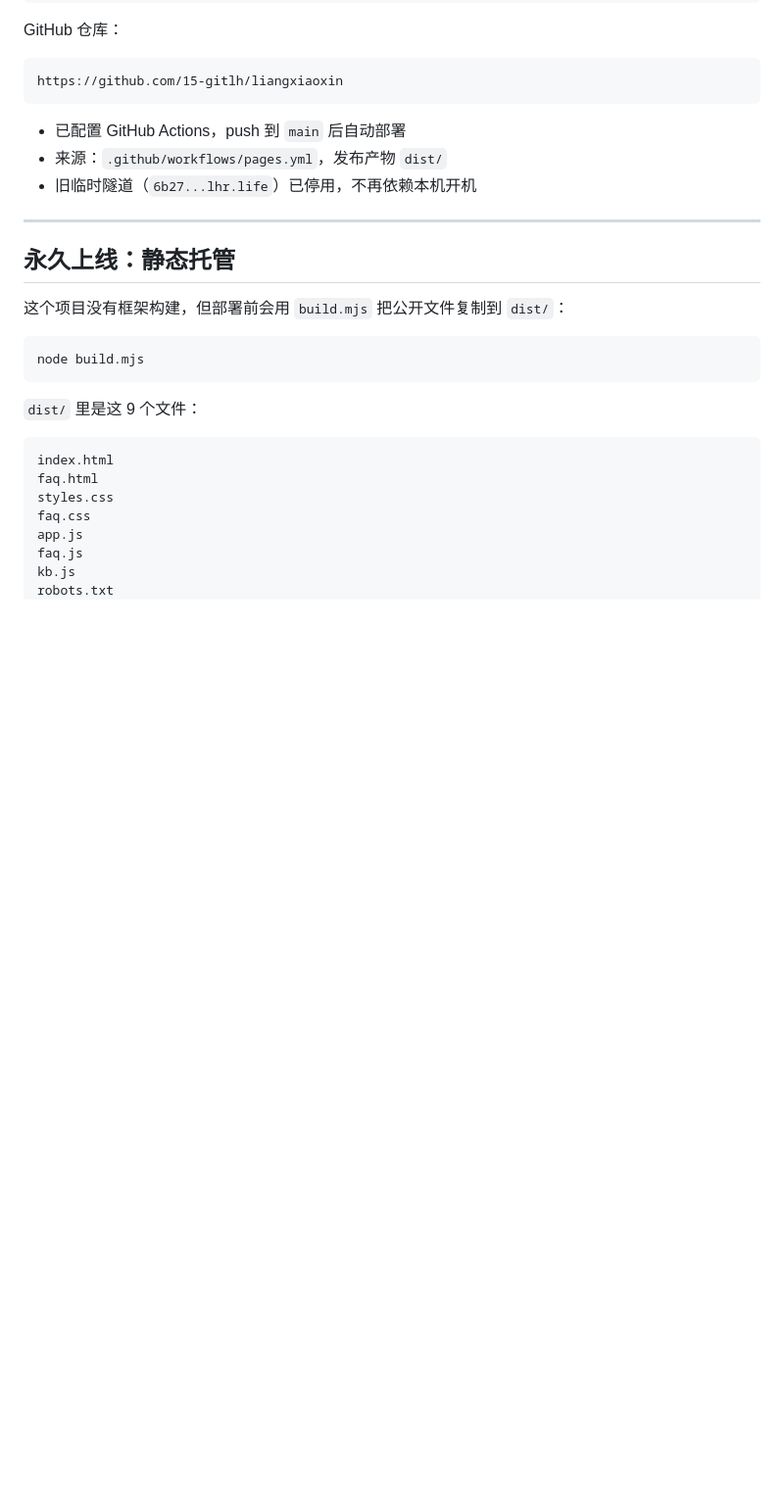
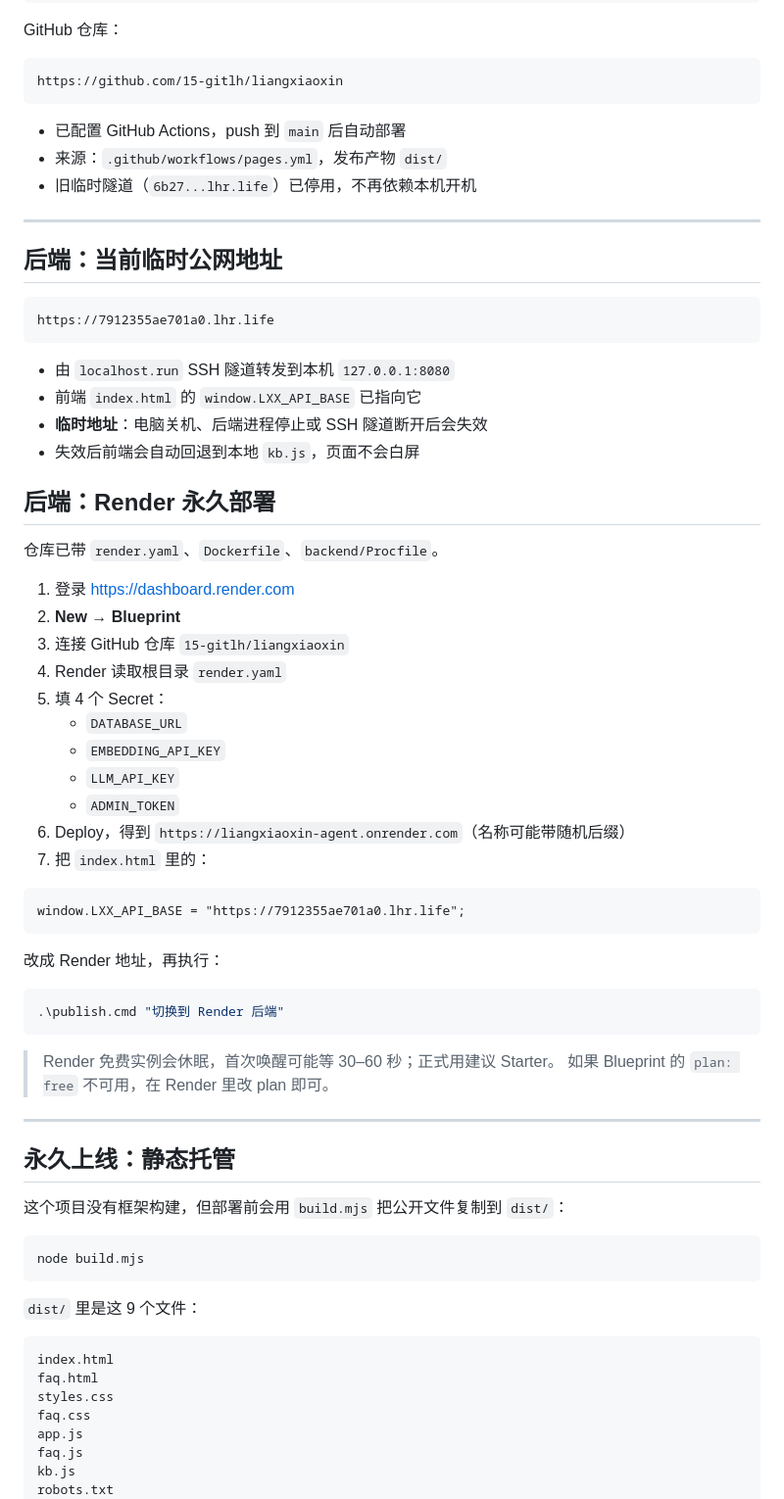
Before and after one commit to 15-gitlh/liangxiaoxin, a Markdown page: DEPLOY.md, the part around the change. Shown at 98% size. GitHub-like rendering; blank space fills up the shorter version.

Commit message:
补充后端部署与临时地址说明

````diff
--- a/DEPLOY.md
+++ b/DEPLOY.md
@@ -21,6 +21,48 @@ https://github.com/15-gitlh/liangxiaoxin
 - 已配置 GitHub Actions，push 到 `main` 后自动部署
 - 来源：`.github/workflows/pages.yml`，发布产物 `dist/`
 - 旧临时隧道（`6b27...lhr.life`）已停用，不再依赖本机开机
+
+---
+
+## 后端：当前临时公网地址
+
+```
+https://7912355ae701a0.lhr.life
+```
+
+- 由 `localhost.run` SSH 隧道转发到本机 `127.0.0.1:8080`
+- 前端 `index.html` 的 `window.LXX_API_BASE` 已指向它
+- **临时地址**：电脑关机、后端进程停止或 SSH 隧道断开后会失效
+- 失效后前端会自动回退到本地 `kb.js`，页面不会白屏
+
+## 后端：Render 永久部署
+
+仓库已带 `render.yaml`、`Dockerfile`、`backend/Procfile`。
+
+1. 登录 https://dashboard.render.com
+2. **New → Blueprint**
+3. 连接 GitHub 仓库 `15-gitlh/liangxiaoxin`
+4. Render 读取根目录 `render.yaml`
+5. 填 4 个 Secret：
+   - `DATABASE_URL`
+   - `EMBEDDING_API_KEY`
+   - `LLM_API_KEY`
+   - `ADMIN_TOKEN`
+6. Deploy，得到 `https://liangxiaoxin-agent.onrender.com`（名称可能带随机后缀）
+7. 把 `index.html` 里的：
+
+```html
+window.LXX_API_BASE = "https://7912355ae701a0.lhr.life";
+```
+
+改成 Render 地址，再执行：
+
+```powershell
+.\publish.cmd "切换到 Render 后端"
+```
+
+> Render 免费实例会休眠，首次唤醒可能等 30–60 秒；正式用建议 Starter。
+> 如果 Blueprint 的 `plan: free` 不可用，在 Render 里改 plan 即可。
 
 ---
 
````
Also changed, not shown: README.md (+2 -0 lines).
